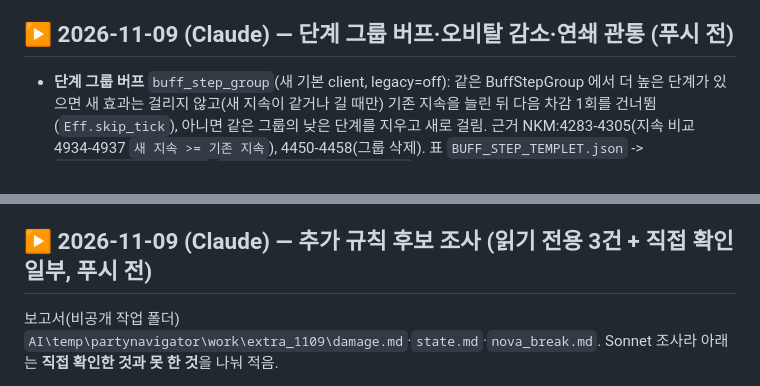
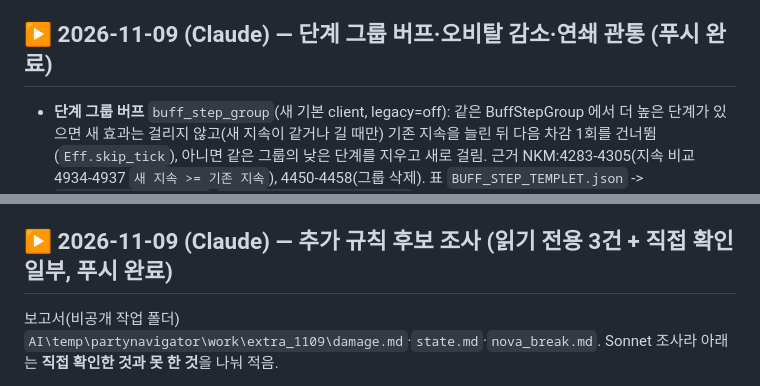
Before and after one commit to QooReche/starsavior-party-navigator, a Markdown page: HANDOFF.md, 2 parts joined by grey strips. GitHub-like rendering.

Commit message:
HANDOFF: 11/09 절 푸시 완료 표시
Co-Authored-By: Claude Sonnet 5.5 <noreply@anthropic.com>

```diff
--- a/HANDOFF.md
+++ b/HANDOFF.md
@@ -47,14 +47,14 @@
 - PowerShell 한글 읽기는 `Get-Content -Encoding utf8`, git dubious ownership은 설정 변경 없이 `git -c safe.directory=<저장소 경로> ...` 조회로 처리하기로 함.
 - 문체는 존칭 없이 「했음·하기로 함」으로, 짧은 문장·줄바꿈·소제목으로 구분하기로 함.
 
-## ▶ 2026-11-09 (Claude) — 단계 그룹 버프·오비탈 감소·연쇄 관통 (푸시 전)
+## ▶ 2026-11-09 (Claude) — 단계 그룹 버프·오비탈 감소·연쇄 관통 (푸시 완료)
 
 - **단계 그룹 버프** `buff_step_group`(새 기본 client, legacy=off): 같은 BuffStepGroup 에서 더 높은 단계가 있으면 새 효과는 걸리지 않고(새 지속이 같거나 길 때만) 기존 지속을 늘린 뒤 다음 차감 1회를 건너뜀(`Eff.skip_tick`), 아니면 같은 그룹의 낮은 단계를 지우고 새로 걸림. 근거 NKM:4283-4305(지속 비교 4934-4937 `새 지속 >= 기존 지속`), 4450-4458(그룹 삭제). 표 `BUFF_STEP_TEMPLET.json` -> `data/buff_step.json`(`tools/build_buff_step.py`, 22개 이름, 이름만으로 단계를 못 가르는 10001 그룹 제외), simpack 목록에 추가. 데이터상 해당 버프는 세이라(1014)의 «상급 공격력 증가» 하나뿐. 미확인: 높은 단계가 이미 있을 때 새 효과의 props 를 병합하는지(여기선 지속만 늘림). 시험 `tests/buff_step_test.py`(9개).
 - **오비탈(브레이크 스킬) 피해** `break_skill_reduce`(client/legacy=all): 클라 피해 감소 합(NKM:17773)의 5항(전체·역할·상성·브레이크·유닛 종류)이 모두 «공격자가 유닛일 때만» 값을 가짐(18028-18033, 18078-18083, 18090-18095, 17563-17578)이고 오비탈은 유닛이 아니라 0. 엔진은 전체·광역 감소와 브레이크 -15%p(=브레이크된 대상이 15% 더 맞음)를 적용해 과대였음. 방어율은 그대로 적용(클라 방어 항의 오비탈 취급은 미확인). 시험 `break_skill_test.BreakReduceClientTest`, 기존 시험은 legacy(`all`)로 고정.
 - **연쇄(추가 고정량) 피해** `chain_pen`(client/legacy=attacker): 클라 추가 피해 경로(OBF_0763, NKM:17335-17356)는 방어율에 대상 방어력과 대상의 관통 저항만 쓰고(17837-17855) 공격자 관통(`NST_RATE_PENETRATE_DEF`, 일반 타격 17812)을 안 씀. 시험 `tests/chain_pen_test.py`.
 - 생성물: `guild_sim` 은 60칸(팀 5·육성 1.5/3·단계 0/6/12·지원 2) 새/옛 규칙 결과 동일이라 인정(이유 기록, 스크립트 `AI\temp\partynavigator\scripts\guild_sens_1109.py`). `quick` 은 표본 재생성·재보정(결과는 절 끝 «quick 재생성»).
 
-## ▶ 2026-11-09 (Claude) — 추가 규칙 후보 조사 (읽기 전용 3건 + 직접 확인 일부, 푸시 전)
+## ▶ 2026-11-09 (Claude) — 추가 규칙 후보 조사 (읽기 전용 3건 + 직접 확인 일부, 푸시 완료)
 
 보고서(비공개 작업 폴더) `AI\temp\partynavigator\work\extra_1109\damage.md`·`state.md`·`nova_break.md`. Sonnet 조사라 아래는 **직접 확인한 것과 못 한 것**을 나눠 적음.
 - 직접 확인해 구현함: 오비탈 감소 없음, 연쇄 공격자 관통 없음(위 절).
```
